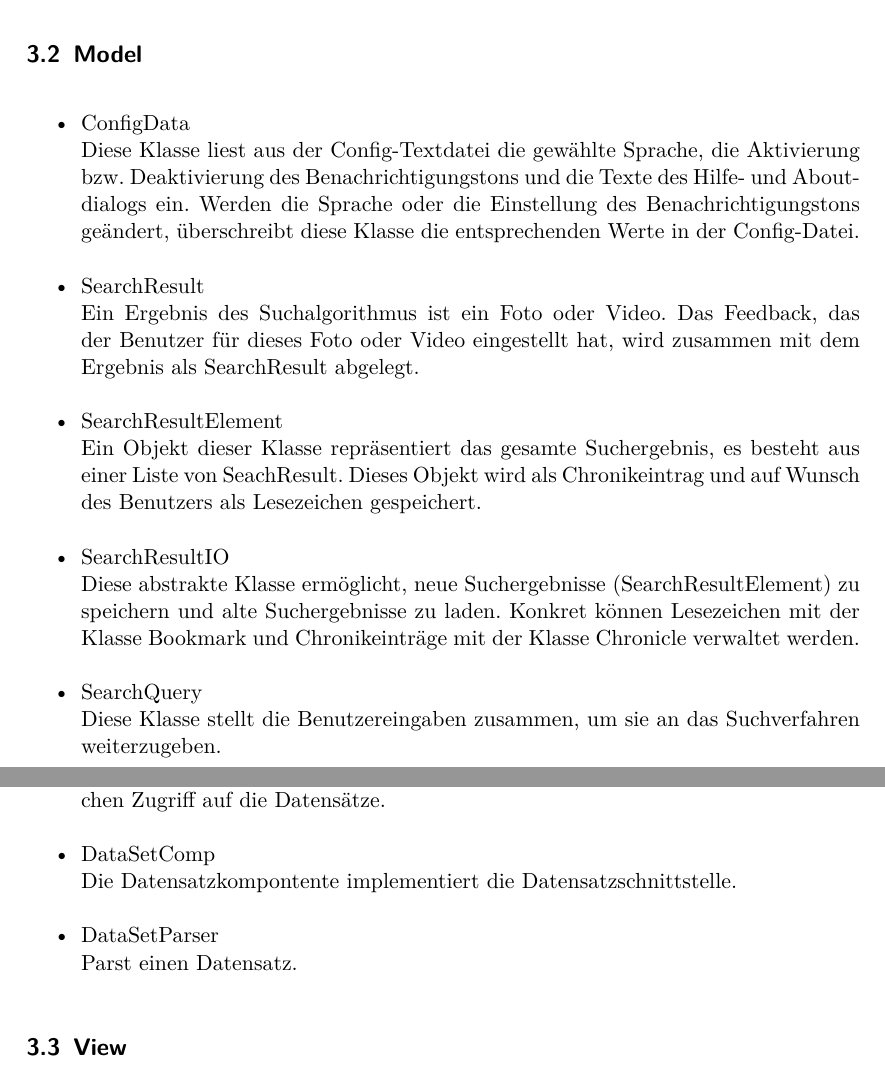
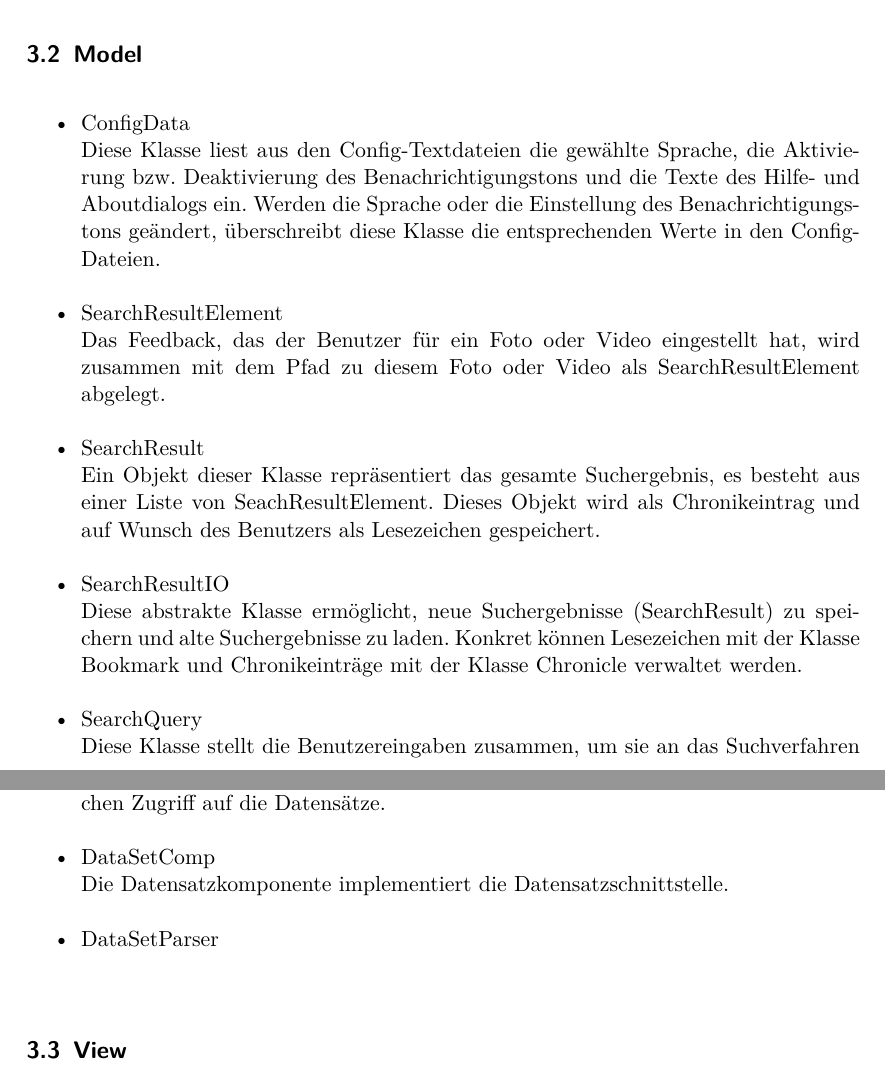
Before and after one commit to aschuman/CoBaB, a LaTeX document (doc/02-Entwurf/entwurf.tex, which reads doc/02-Entwurf/include/klassenbeschreibung.tex): two parts of pages 3 and 4 of 4, joined at a grey line, cut so that both start at the same text. Compiled offline with pdfLaTeX.

Commit message:
Modified description of the model

```diff
--- a/doc/02-Entwurf/include/klassenbeschreibung.tex
+++ b/doc/02-Entwurf/include/klassenbeschreibung.tex
@@ -4,28 +4,38 @@
 \begin{itemize}
 
 	\item ConfigData \newline
-			Diese Klasse liest aus der Config-Textdatei die gewählte Sprache, die Aktivierung bzw. Deaktivierung des 							Benachrichtigungstons und die Texte des Hilfe- und Aboutdialogs ein.
-			Werden die Sprache oder die Einstellung des Benachrichtigungstons geändert, überschreibt diese Klasse die 							entsprechenden Werte in der Config-Datei.
+Diese Klasse liest aus den Config-Textdateien die gewählte Sprache, die Aktivierung bzw. Deaktivierung des Benachrichtigungstons und die Texte des Hilfe- und Aboutdialogs ein.
+Werden die Sprache oder die Einstellung des Benachrichtigungstons geändert, überschreibt diese Klasse die entsprechenden Werte in den Config-Dateien.
+
+	\item SearchResultElement \newline
+Das Feedback, das der Benutzer für ein Foto oder Video eingestellt hat, wird zusammen mit dem Pfad zu diesem Foto oder Video als SearchResultElement abgelegt.
+
 	\item SearchResult \newline
-			Ein Ergebnis des Suchalgorithmus ist ein Foto oder Video. Das Feedback, das der Benutzer für dieses Foto oder Video 				eingestellt hat, wird zusammen mit dem Ergebnis als SearchResult abgelegt.
-	\item SearchResultElement \newline
-			Ein Objekt dieser Klasse repräsentiert das gesamte Suchergebnis, es besteht aus einer Liste von SeachResult. Dieses 				Objekt wird als Chronikeintrag und auf Wunsch des Benutzers als Lesezeichen gespeichert.
+Ein Objekt dieser Klasse repräsentiert das gesamte Suchergebnis, es besteht aus einer Liste von SeachResultElement. Dieses Objekt wird als Chronikeintrag und auf Wunsch des Benutzers als Lesezeichen gespeichert.
+
 	\item SearchResultIO \newline
-			Diese abstrakte Klasse ermöglicht, neue Suchergebnisse (SearchResultElement) zu speichern und alte Suchergebnisse zu 				laden. Konkret können Lesezeichen mit der Klasse Bookmark und Chronikeinträge mit der Klasse Chronicle verwaltet 					werden.
+Diese abstrakte Klasse ermöglicht, neue Suchergebnisse (SearchResult) zu speichern und alte Suchergebnisse zu laden. Konkret können Lesezeichen mit der Klasse Bookmark und Chronikeinträge mit der Klasse Chronicle verwaltet werden.
+
 	\item SearchQuery \newline
-			Diese Klasse stellt die Benutzereingaben zusammen, um sie an das Suchverfahren weiterzugeben.
+Diese Klasse stellt die Benutzereingaben zusammen, um sie an das Suchverfahren weiterzugeben.
+
 	\item SearchInterface \newline
-			Diese Schnittstelle ermöglicht eine einheitliche Verwendung der Suchalgorithmen.
+Diese Schnittstelle ermöglicht eine einheitliche Verwendung der Suchalgorithmen.
+
 	\item TestAlgorithm \newline
-			Dieser Algorithmus implementiert das SearchInterface zu Testzwecken.
+Dieser Algorithmus implementiert das SearchInterface zu Testzwecken.
+
 	\item DataSet \newline
-			Repräsentiert einen Datensatz, es kann sich entweder um einen Foto- oder Videodatensatz handeln.
+Repräsentiert einen Datensatz, es kann sich entweder um einen Foto- oder Videodatensatz handeln.
+
 	\item DataSetInterface \newline
-			Diese Schnittstelle bietet der Anwendung und den Suchverfahren einen einheitlichen Zugriff auf die Datensätze.
+Diese Schnittstelle bietet der Anwendung und den Suchverfahren einen einheitlichen Zugriff auf die Datensätze.
+
 	\item DataSetComp \newline
-			Die Datensatzkompontente implementiert die Datensatzschnittstelle.
+Die Datensatzkomponente implementiert die Datensatzschnittstelle.
+
 	\item DataSetParser \newline
-			Parst einen Datensatz.
+
 
 \end{itemize}
 
```
